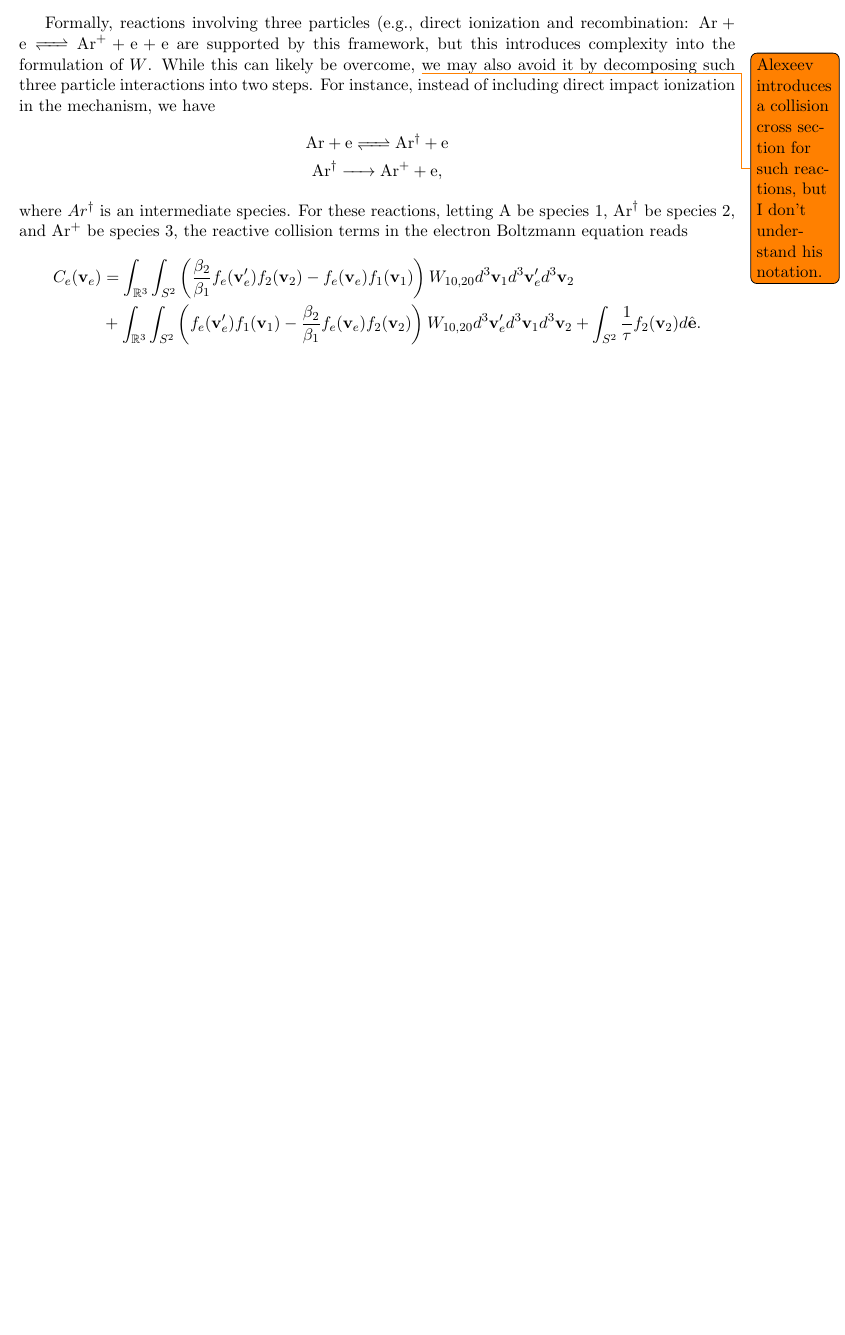
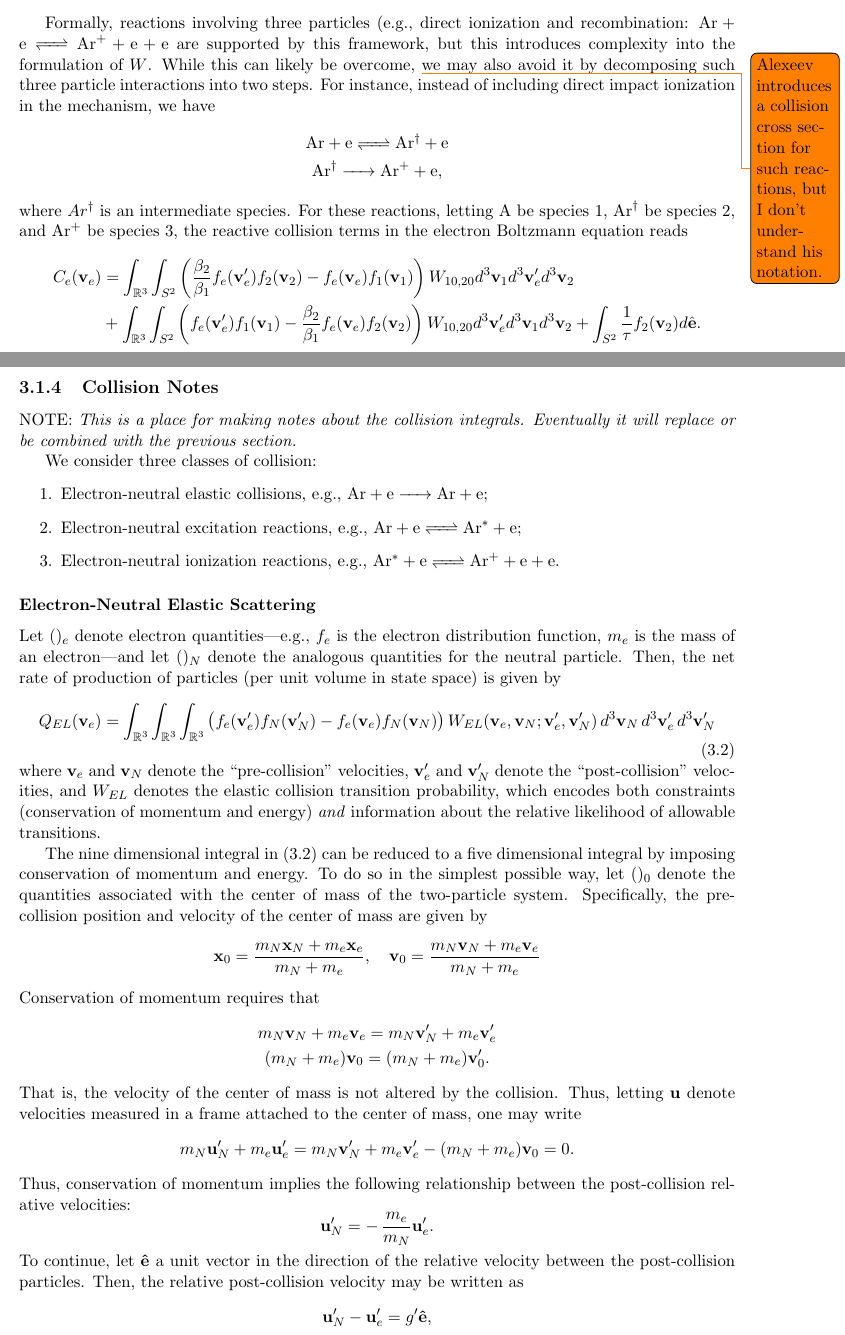
Before and after one commit to pecos/glowDischargeSolver, a LaTeX document (doc/glow.tex, which reads doc/hybrid/collisions.tex): part of page 14 of 16 before the commit and two parts of pages 14 and 15 of 19 after it, the two joined at a grey line, cut so that both start at the same text, the shorter picture padded with empty space. Compiled offline with pdfLaTeX.

Commit message:
Some notes on collisions

```diff
--- /dev/null
+++ b/doc/hybrid/collisions.tex
@@ -0,0 +1,87 @@
+\subsection{Collision Notes} \label{sec:col-notes}
+NOTE:
+\emph{This is a place for making notes about the collision integrals.
+  Eventually it will replace or be combined with the previous section.}
+
+We consider three classes of collision:
+%
+\begin{enumerate}
+\item Electron-neutral elastic collisions, e.g., $\ce{ Ar + e -> Ar + e}$;
+\item Electron-neutral excitation reactions, e.g., $\ce{ Ar + e <=> Ar^{\ast} + e}$;
+\item Electron-neutral ionization reactions, e.g., $\ce{ Ar^{\ast} + e <=> Ar^+ + e + e}$.
+\end{enumerate}
+%
+
+\subsubsection{Electron-Neutral Elastic Scattering}
+Let $()_e$ denote electron quantities---e.g., $f_e$ is the electron
+distribution function, $m_e$ is the mass of an electron---and let
+$()_N$ denote the analogous quantities for the neutral particle.
+Then, the net rate of production of particles (per unit volume in
+state space) is given by
+%
+\begin{equation}
+Q_{EL}(\mbf{v}_e)
+=
+\int_{\mbb{R}^3} \int_{\mbb{R}^3}\int_{\mbb{R}^3}
+\left(
+f_e(\mbf{v}_e^{\prime}) f_N(\mbf{v}_N^{\prime})
+-
+f_e(\mbf{v}_e) f_N(\mbf{v}_N)
+\right) W_{EL}(\mbf{v}_e, \mbf{v}_N; \mbf{v}_e^{\prime}, \mbf{v}_N^{\prime})
+\,
+d^3\mbf{v}_N \, d^3\mbf{v}_e^{\prime} \, d^3\mbf{v}_N^{\prime}
+\label{eqn:elastic-collision-9d}
+\end{equation}
+%
+where $\mbf{v}_e$ and $\mbf{v}_N$ denote the ``pre-collision''
+velocities, $\mbf{v}_e^{\prime}$ and $\mbf{v}_N^{\prime}$ denote the
+``post-collision'' velocities, and $W_{EL}$ denotes the elastic
+collision transition probability, which encodes both constraints
+(conservation of momentum and energy) \emph{and} information about the
+relative likelihood of allowable transitions.
+
+The nine dimensional integral in~\eqref{eqn:elastic-collision-9d} can
+be reduced to a five dimensional integral by imposing conservation of
+momentum and energy.  To do so in the simplest possible way, let
+$()_0$ denote the quantities associated with the center of mass of the
+two-particle system.  Specifically, the pre-collision position and
+velocity of the center of mass are given by
+%
+\begin{equation*}
+\mbf{x}_0 = \frac{m_N \mbf{x}_N + m_e \mbf{x}_e}{m_N + m_e},
+\quad
+\mbf{v}_0 = \frac{m_N \mbf{v}_N + m_e \mbf{v}_e}{m_N + m_e}
+\end{equation*}
+%
+Conservation of momentum requires that
+%
+\begin{gather*}
+m_N \mbf{v}_N + m_e \mbf{v}_e = m_N \mbf{v}_N^{\prime} + m_e \mbf{v}_e^{\prime}\\
+(m_N +m_e) \mbf{v}_0 = (m_N + m_e) \mbf{v}_0^{\prime}.
+\end{gather*}
+%
+That is, the velocity of the center of mass is not altered by the
+collision.  Thus, letting $\mbf{u}$ denote velocities measured in a
+frame attached to the center of mass, one may write
+%
+\begin{equation*}
+m_N \mbf{u}_N^{\prime} + m_e \mbf{u}_e^{\prime}
+=
+m_N \mbf{v}_N^{\prime} + m_e \mbf{v}_e^{\prime} - (m_N + m_e) \mbf{v}_0
+= 0.
+\end{equation*}
+%
+Thus, conservation of momentum implies the following relationship
+between the post-collision relative velocities:
+%
+\begin{equation*}
+\mbf{u}_N^{\prime} = -\,\frac{m_e}{m_N} \mbf{u}_e^{\prime}.
+\end{equation*}
+%
+To continue, let $\mbf{\hat{e}}$ a unit vector in the direction of the
+relative velocity between the post-collision particles.  Then, the
+relative post-collision velocity may be written as
+%
+\begin{equation*}
+\mbf{u}_N^{\prime} - \mbf{u}_e^{\prime} = g^{\prime} \mbf{\hat{e}},
+\end{equation*}
@@ -0,0 +96,4 @@
+\frac{1}{2} m_N |\mbf{u}_N|^2 + \frac{1}{2} m_e |\mbf{u}_e|^2
+=
+\frac{1}{2} m_N |\mbf{u}_N^{\prime}|^2 + \frac{1}{2} m_e |\mbf{u}_e^{\prime}|^2.
+\end{equation*}
```
Also changed, not shown: doc/glow.tex (+1 -0 lines), doc/hybrid/eqns.tex (line endings or trailing spaces), doc/hybrid/collisions.tex (125 more changed lines).
